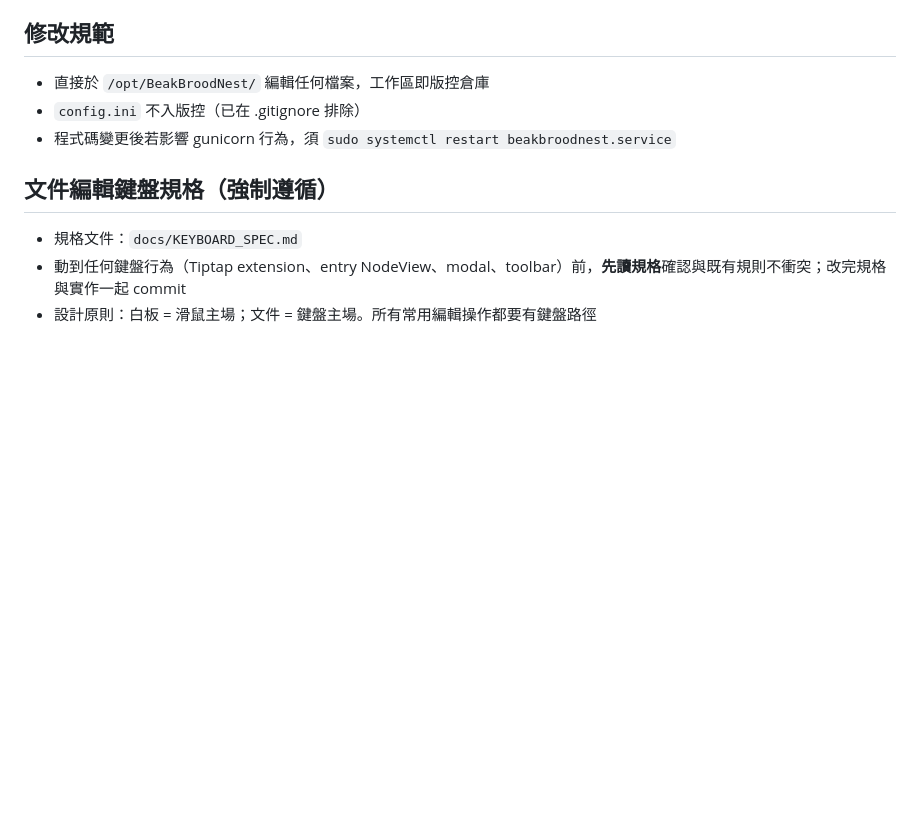
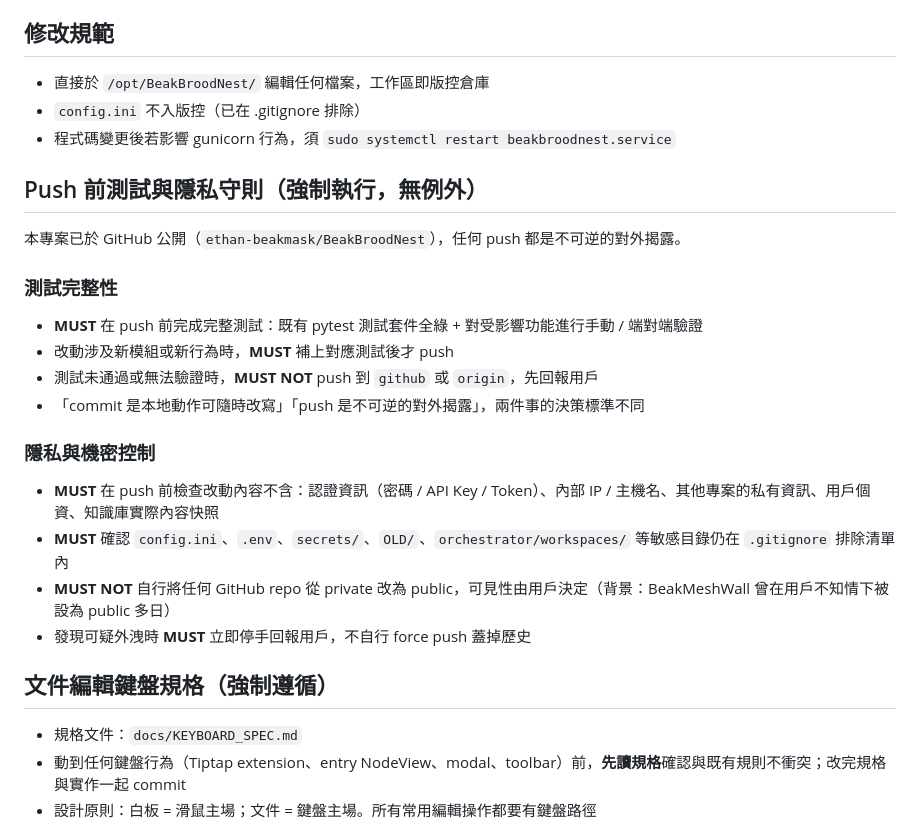
Before and after one commit to ethan-beakmask/BeakBroodNest, a Markdown page: CLAUDE.md, the part around the change. Drawn GitHub-style; blank space fills up the shorter version.

Commit message:
docs(CLAUDE): 新增 push 前測試與隱私守則強制條款
公開 repo 的 push 是不可逆揭露，明文規範測試門檻與隱私檢查；
並禁止自行將 repo 改為 public（BeakMeshWall 事件為背景）。

Co-Authored-By: Claude Opus 4.7 (1M context) <noreply@anthropic.com>

```diff
--- a/CLAUDE.md
+++ b/CLAUDE.md
@@ -52,6 +52,22 @@
 - 直接於 `/opt/BeakBroodNest/` 編輯任何檔案，工作區即版控倉庫
 - `config.ini` 不入版控（已在 .gitignore 排除）
 - 程式碼變更後若影響 gunicorn 行為，須 `sudo systemctl restart beakbroodnest.service`
+
+## Push 前測試與隱私守則（強制執行，無例外）
+
+本專案已於 GitHub 公開（`ethan-beakmask/BeakBroodNest`），任何 push 都是不可逆的對外揭露。
+
+### 測試完整性
+- **MUST** 在 push 前完成完整測試：既有 pytest 測試套件全綠 + 對受影響功能進行手動 / 端對端驗證
+- 改動涉及新模組或新行為時，**MUST** 補上對應測試後才 push
+- 測試未通過或無法驗證時，**MUST NOT** push 到 `github` 或 `origin`，先回報用戶
+- 「commit 是本地動作可隨時改寫」「push 是不可逆的對外揭露」，兩件事的決策標準不同
+
+### 隱私與機密控制
+- **MUST** 在 push 前檢查改動內容不含：認證資訊（密碼 / API Key / Token）、內部 IP / 主機名、其他專案的私有資訊、用戶個資、知識庫實際內容快照
+- **MUST** 確認 `config.ini`、`.env`、`secrets/`、`OLD/`、`orchestrator/workspaces/` 等敏感目錄仍在 `.gitignore` 排除清單內
+- **MUST NOT** 自行將任何 GitHub repo 從 private 改為 public，可見性由用戶決定（背景：BeakMeshWall 曾在用戶不知情下被設為 public 多日）
+- 發現可疑外洩時 **MUST** 立即停手回報用戶，不自行 force push 蓋掉歷史
 
 ## 文件編輯鍵盤規格（強制遵循）
 - 規格文件：`docs/KEYBOARD_SPEC.md`
```
